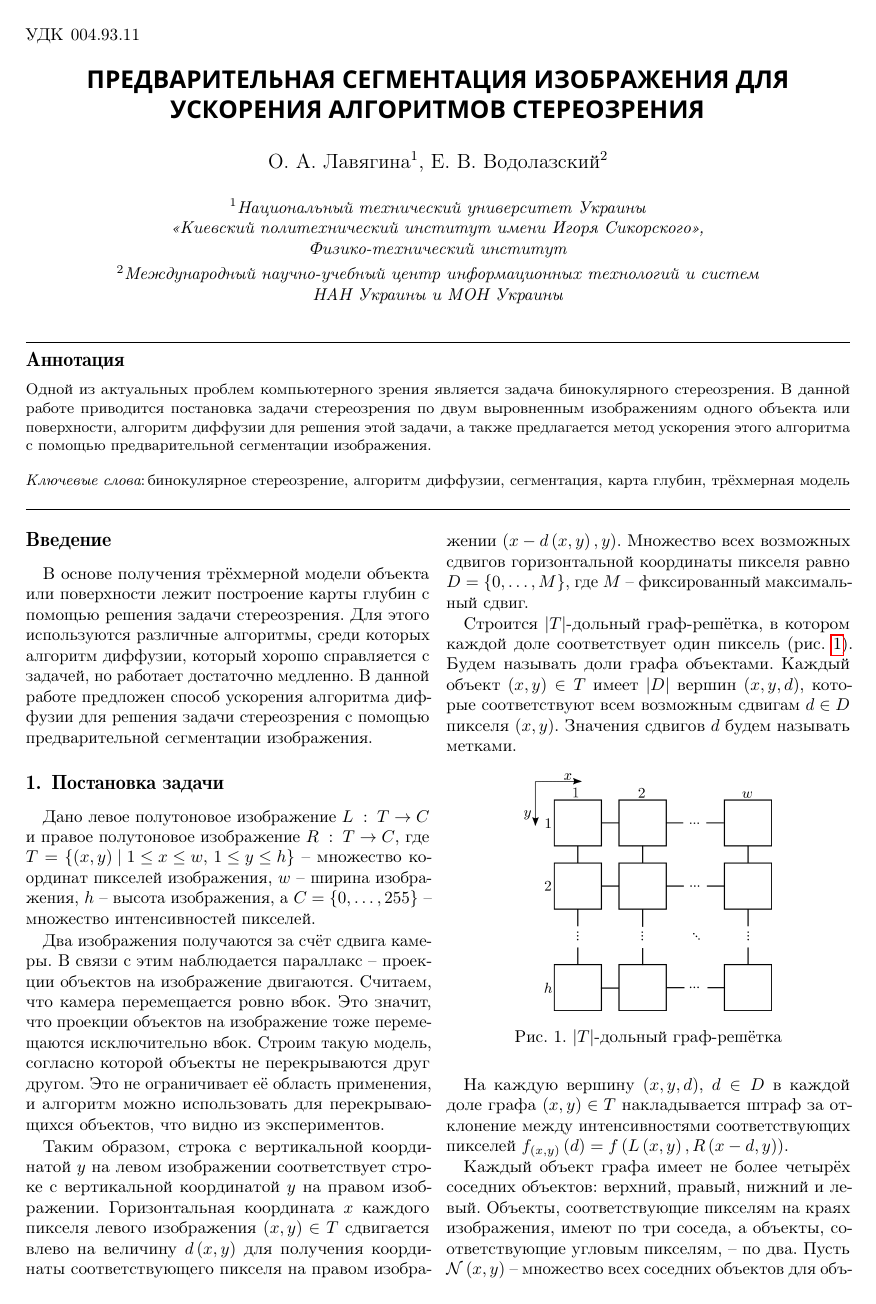
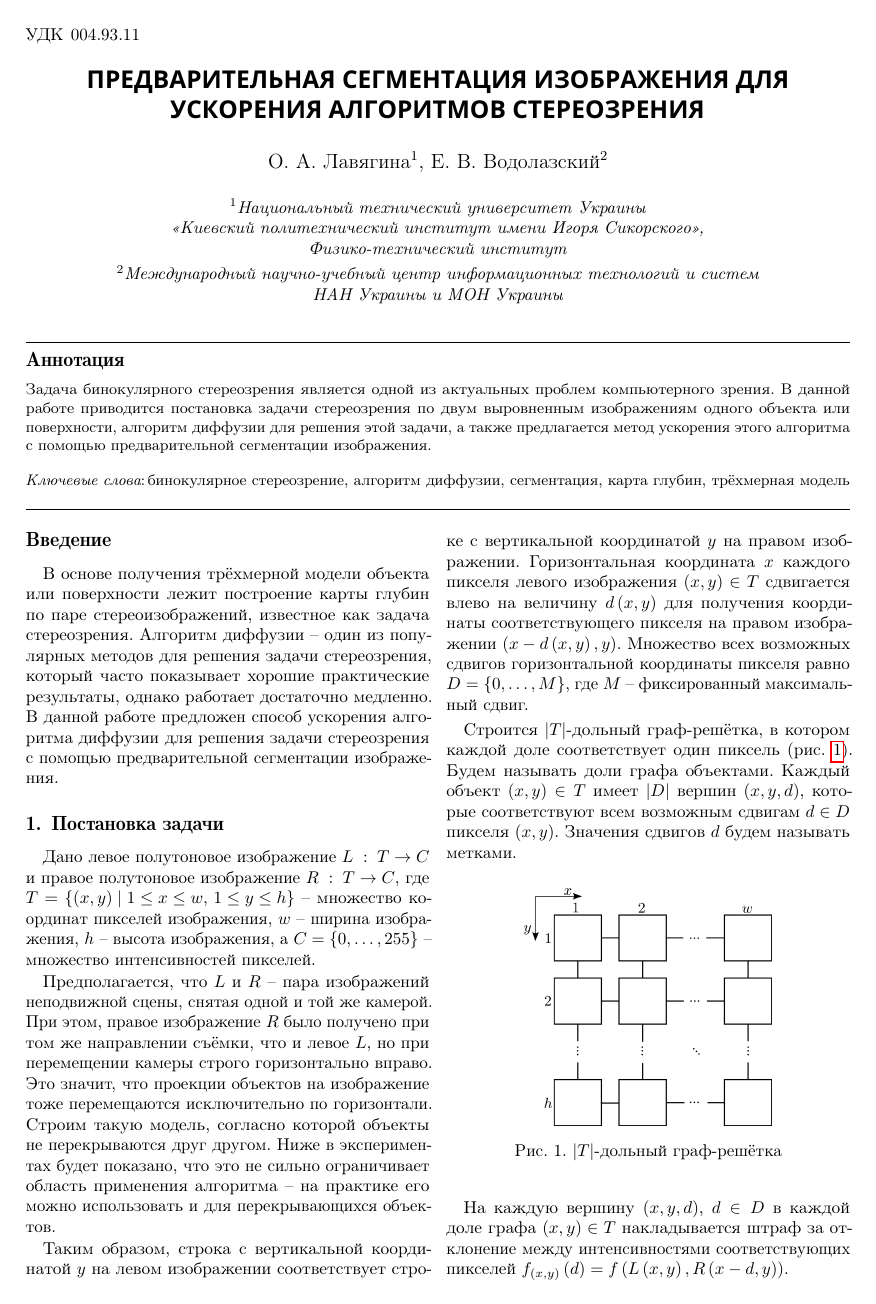
Before and after one commit to Helga-Helga/master_thesis, a LaTeX document (paper/Laviahina.tex): page 1 of 4. The pictures show the PDF file paper/Laviahina.pdf that the author committed with the source.

Commit message:
Update formulations. Fix number of superpixels

```diff
--- a/paper/Laviahina.tex
+++ b/paper/Laviahina.tex
@@ -155,10 +155,11 @@
 
 В основе получения трёхмерной
 модели объекта или поверхности
-лежит построение карты глубин с помощью решения задачи стереозрения.
-Для этого используются различные алгоритмы,
-среди которых алгоритм диффузии, который хорошо справляется с задачей,
-но работает достаточно медленно.
+лежит построение карты глубин по паре стереоизображений,
+известное как задача стереозрения.
+Алгоритм диффузии~--~один из популярных методов для решения задачи стереозрения,
+который часто показывает хорошие практические результаты,
+однако работает достаточно медленно.
 В данной работе предложен способ ускорения алгоритма диффузии
 для решения задачи стереозрения с помощью
 предварительной сегментации изображения.
@@ -178,16 +179,19 @@ $T = \left\{
 $w$~--~ширина изображения, $h$~--~высота изображения,
 а $C= \left\{ 0, \dotsc, 255 \right\}$~--~множество интенсивностей пикселей.
 
-Два изображения получаются за счёт сдвига камеры.
-В связи с этим наблюдается параллакс~--~проекции
-объектов на изображение двигаются.
-Считаем, что камера перемещается ровно вбок.
+Предполагается, что $L$ и $R$~--~пара изображений неподвижной сцены,
+снятая одной и той же камерой.
+При этом, правое изображение $R$ было получено при том же направлении съёмки,
+что и левое $L$,
+но при перемещении камеры строго горизонтально вправо.
 Это значит,
-что проекции объектов на изображение тоже перемещаются исключительно вбок.
+что проекции объектов
+на изображение тоже перемещаются исключительно по горизонтали.
 Строим такую модель, согласно которой объекты не перекрываются друг другом.
-Это не ограничивает её область применения,
-и алгоритм можно использовать для перекрывающихся объектов,
-что видно из экспериментов.
+Ниже в экспериментах будет показано,
+что это не сильно ограничивает область
+применения алгоритма~--~на практике его
+можно использовать и для перекрывающихся объектов.
 
 Таким образом, строка с вертикальной координатой $y$
 на левом изображении соответствует
@@ -634,9 +616,10 @@ $d$~--~метка в объекте $\left(x', y'\right) \in \mathcal{N}\left(x,
 %%====================================================================================%%
 \section*{Выводы}
 %%====================================================================================%%
-Построение карты глубин~--~очень сложная задача,
-а потому на сегодняшний день не решена точно.
-Вычислительная сложность некоторых алгоритмов достаточно большая,
+Построение карты глубин~--~сложная задача и
+на сегодняшний день не решена точно.
+Вычислительная сложность некоторых алгоритмов решения задачи стереозрения
+достаточно большая,
 что приводит к большой длительности их работы.
 
 Данная работа содержит постановку задачи стереозрения,
```
Also changed, not shown: paper/Laviahina.pdf, paper/Laviahina.tex (84 more changed lines).
